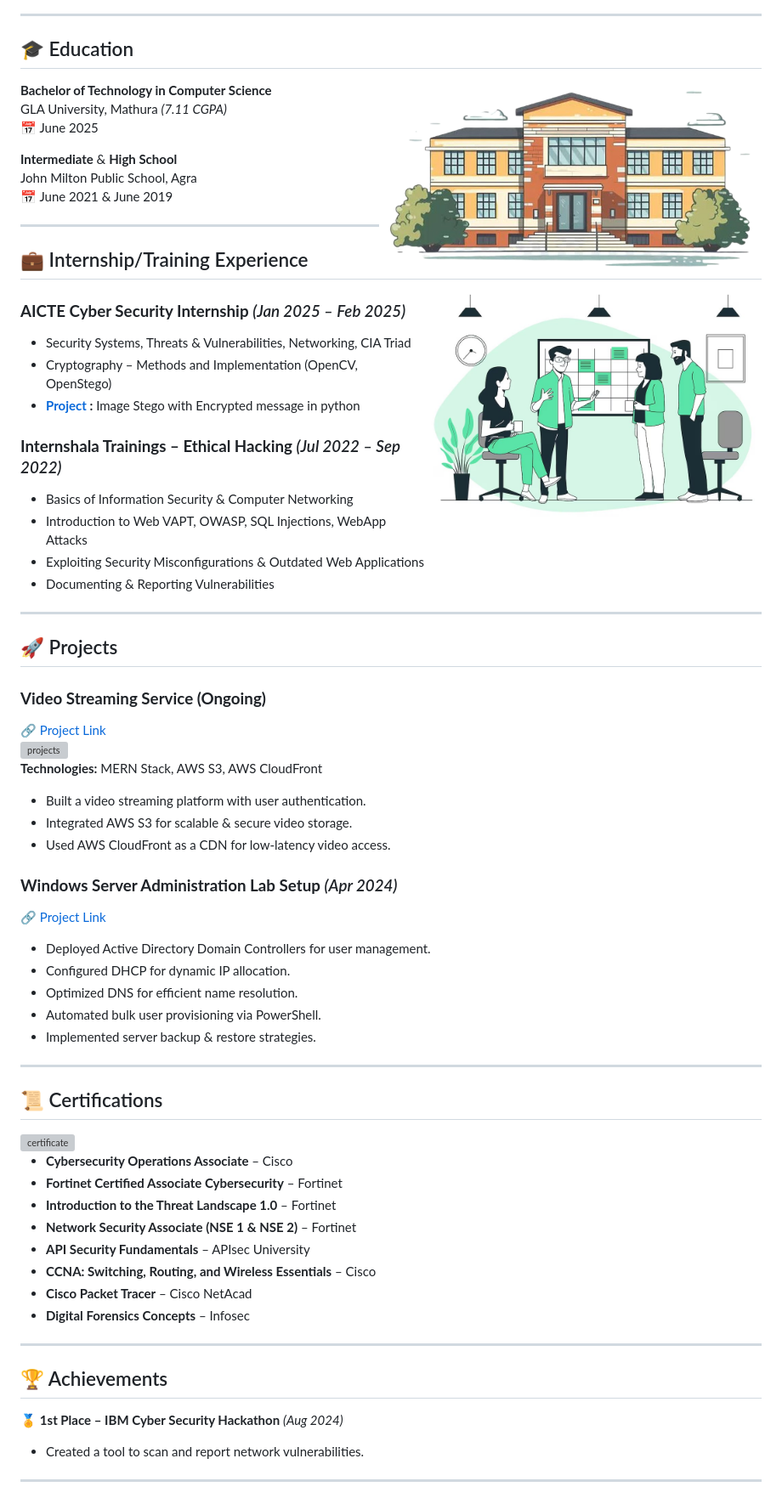
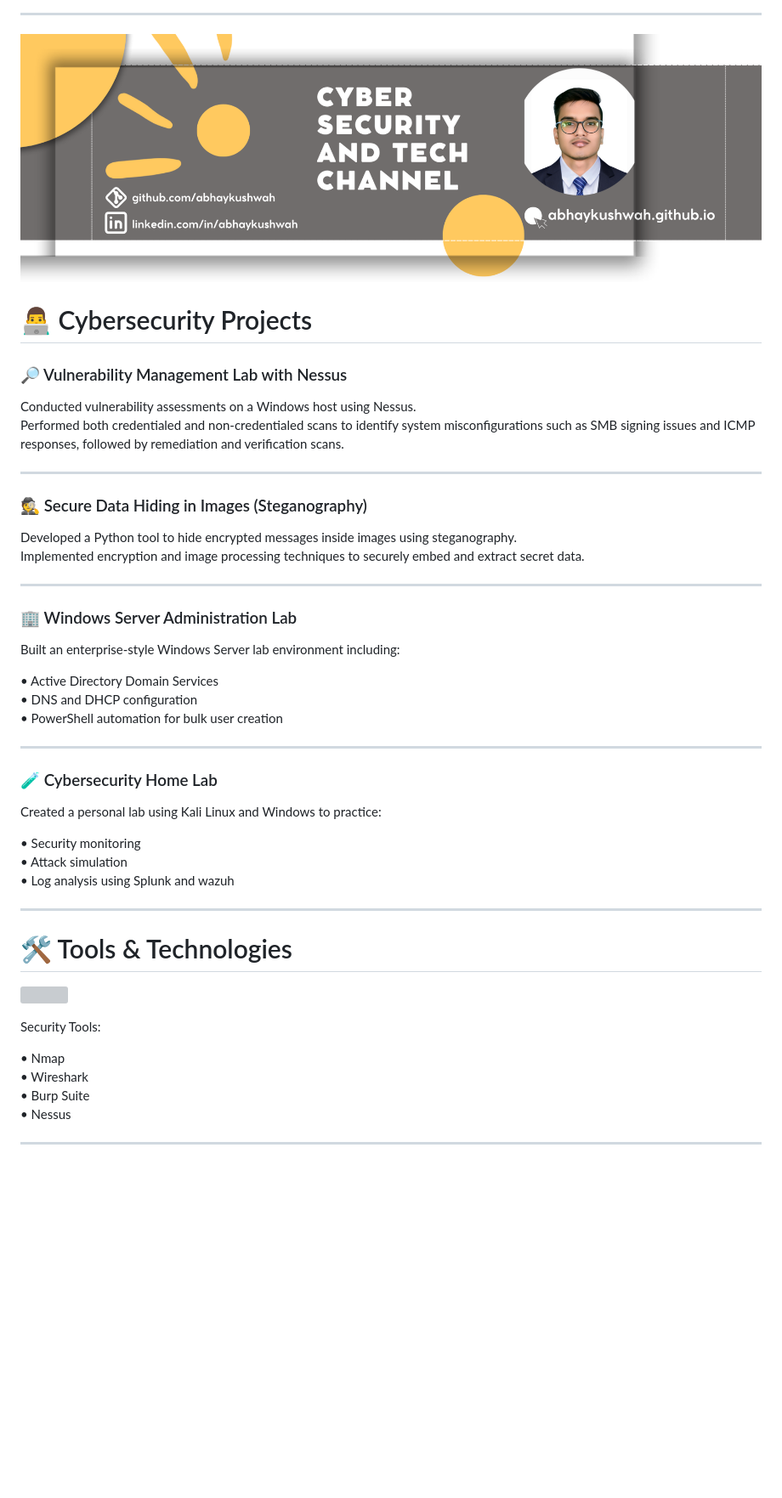
Before and after one commit to Abhaykushwah/abhaykushwah, a Markdown page: README.md, the part around one of its changes. Shown at 85% size. Rendered like a GitHub page; blank space fills up the shorter version; grey boxes are pictures that could not be loaded.

```diff
--- a/README.md
+++ b/README.md
@@ -40,73 +23,52 @@
 
 ---
 
-## 🎓 Education
-<img align="right" alt="education_institute" width="450" src="https://raw.githubusercontent.com/Abhaykushwah/Abhaykushwah/refs/heads/main/src/education_institute.png">
+<img align="center" alt="YouTube-Banner" src="https://raw.githubusercontent.com/Abhaykushwah/Abhaykushwah/refs/heads/main/src/youtube-banner.jpg">
 
-**Bachelor of Technology in Computer Science**
-GLA University, Mathura *(7.11 CGPA)*
-📅 June 2025
+# 👨‍💻 Cybersecurity Projects
 
-**Intermediate** & **High School**
-John Milton Public School, Agra
-📅 June 2021 &  June 2019
+### 🔎 Vulnerability Management Lab with Nessus
+Conducted vulnerability assessments on a Windows host using Nessus.
+Performed both credentialed and non-credentialed scans to identify system misconfigurations such as SMB signing issues and ICMP responses, followed by remediation and verification scans.
 
 ---
 
-## 💼 Internship/Training Experience
-<img align="right" alt="Experience" width="400" src="https://raw.githubusercontent.com/Abhaykushwah/Abhaykushwah/refs/heads/main/src/experience.png">
-
-### **AICTE Cyber Security Internship** *(Jan 2025 – Feb 2025)*
-- Security Systems, Threats & Vulnerabilities, Networking, CIA Triad
-- Cryptography – Methods and Implementation (OpenCV, OpenStego)
-- **[Project](https://github.com/Abhaykushwah/Secure-Data-Hiding-in-Image-Using-Steganography) :** Image Stego with Encrypted message in python
-
-### **Internshala Trainings – Ethical Hacking** *(Jul 2022 – Sep 2022)*
-- Basics of Information Security & Computer Networking
-- Introduction to Web VAPT, OWASP, SQL Injections, WebApp Attacks
-- Exploiting Security Misconfigurations & Outdated Web Applications
-- Documenting & Reporting Vulnerabilities
+### 🕵️ Secure Data Hiding in Images (Steganography)
+Developed a Python tool to hide encrypted messages inside images using steganography.
+Implemented encryption and image processing techniques to securely embed and extract secret data.
 
 ---
 
-## 🚀 Projects
+### 🏢 Windows Server Administration Lab
+Built an enterprise-style Windows Server lab environment including:
 
-### **Video Streaming Service (Ongoing)**
-🔗 [Project Link](https://github.com/deepak-gurjar07/video-streaming-aws)
-<img align="right" alt="projects" height ="320" width="450" src="https://raw.githubusercontent.com/Abhaykushwah/Abhaykushwah/refs/heads/main/src/projects.png">
-**Technologies:** MERN Stack, AWS S3, AWS CloudFront
-- Built a video streaming platform with user authentication.
-- Integrated AWS S3 for scalable & secure video storage.
-- Used AWS CloudFront as a CDN for low-latency video access.
-
-### **Windows Server Administration Lab Setup** *(Apr 2024)*
-🔗 [Project Link](#)
-- Deployed Active Directory Domain Controllers for user management.
-- Configured DHCP for dynamic IP allocation.
-- Optimized DNS for efficient name resolution.
-- Automated bulk user provisioning via PowerShell.
-- Implemented server backup & restore strategies.
+• Active Directory Domain Services
+• DNS and DHCP configuration
+• PowerShell automation for bulk user creation
 
 ---
 
-## 📜 Certifications
-<img align="right" alt="certificate" width="250" src="https://raw.githubusercontent.com/Abhaykushwah/Abhaykushwah/refs/heads/main/src/certificate.png">
+### 🧪 Cybersecurity Home Lab
+Created a personal lab using Kali Linux and Windows to practice:
 
-- **Cybersecurity Operations Associate** – Cisco
-- **Fortinet Certified Associate Cybersecurity** – Fortinet
-- **Introduction to the Threat Landscape 1.0** – Fortinet
-- **Network Security Associate (NSE 1 & NSE 2)** – Fortinet
-- **API Security Fundamentals** – APIsec University
-- **CCNA: Switching, Routing, and Wireless Essentials** – Cisco
-- **Cisco Packet Tracer** – Cisco NetAcad
-- **Digital Forensics Concepts** – Infosec
+• Security monitoring
+• Attack simulation
+• Log analysis using Splunk and wazuh
 
 ---
 
-## 🏆 Achievements
+# 🛠️ Tools & Technologies
 
-🏅 **1st Place – IBM Cyber Security Hackathon** *(Aug 2024)*
-  - Created a tool to scan and report network vulnerabilities.
+<p>
+<img src="https://skillicons.dev/icons?i=linux,windows,python,bash,mysql,git" />
+</p>
+
+Security Tools:
+
+• Nmap
+• Wireshark
+• Burp Suite
+• Nessus
 
 ---
 
```
Also changed, not shown: other parts of README.md (+54 -59 lines).
